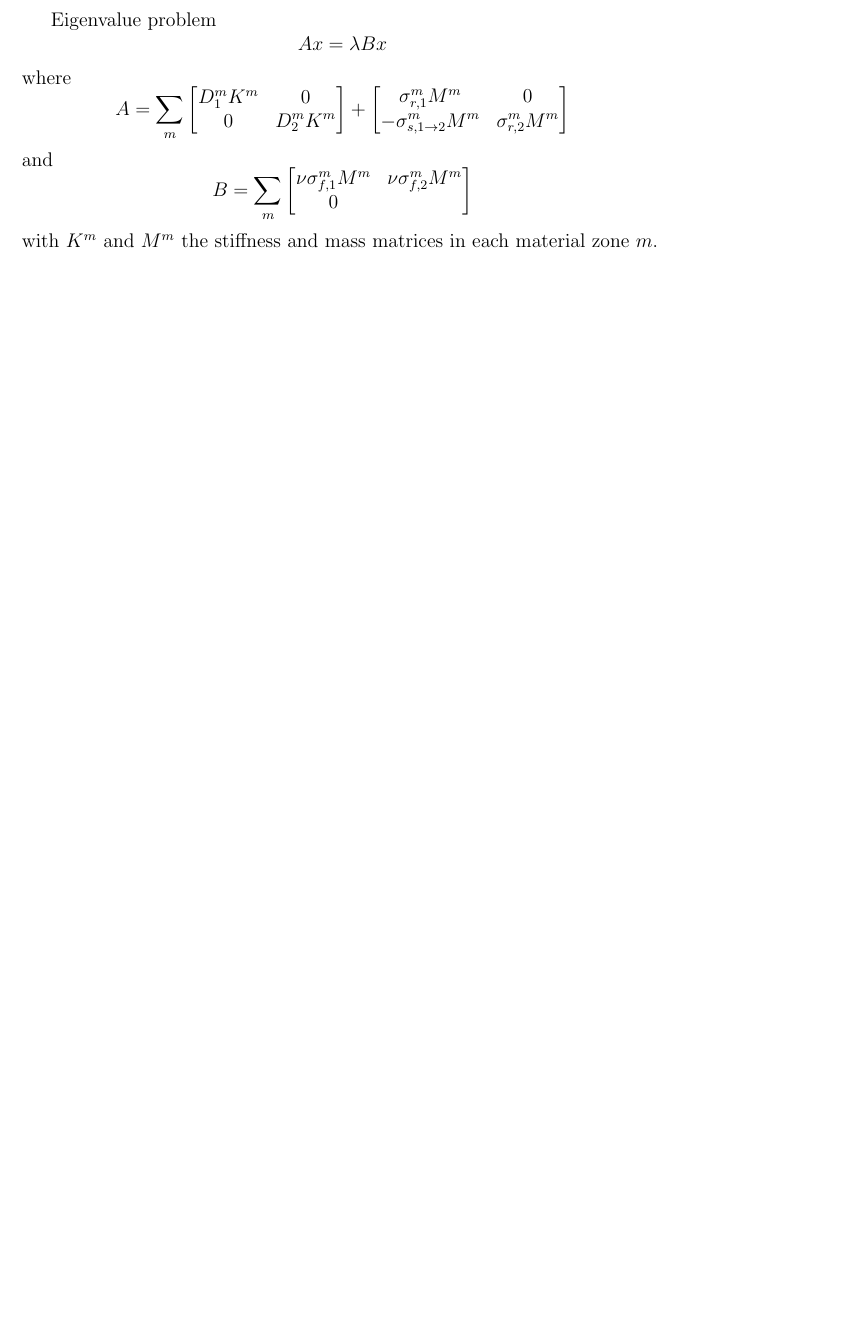
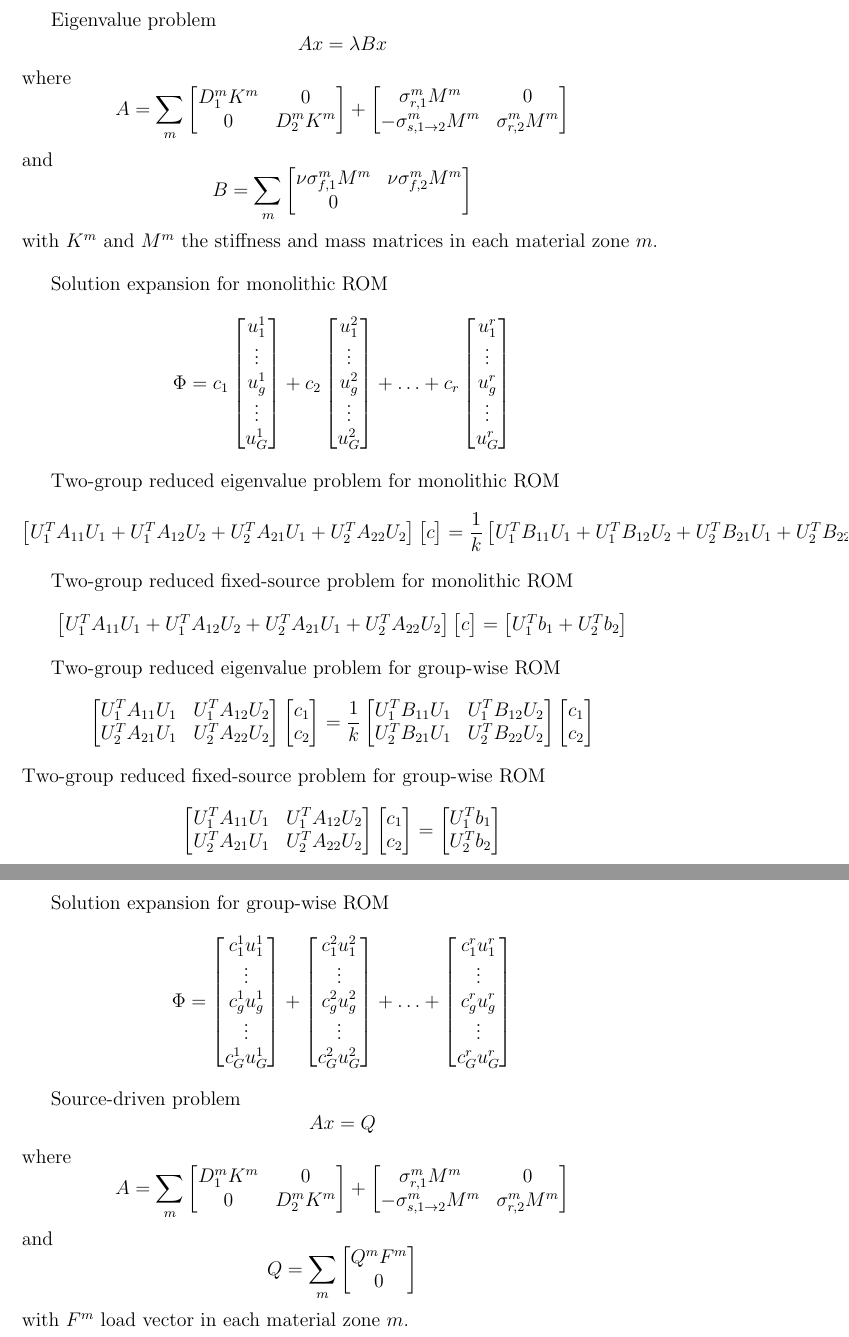
Before and after one commit to ragusa/POD_eigenvalue, a LaTeX document (latex_eqs.tex): part of the page before the commit and two parts of pages 1 and 2 of 2 after it, the two joined at a grey line, cut so that both start at the same text, the shorter picture padded with empty space. Compiled offline with pdfLaTeX.

```diff
--- a/latex_eqs.tex
+++ b/latex_eqs.tex
@@ -34,4 +34,171 @@
 \end{bmatrix}
 \]
 with $K^m$ and $M^m$ the stiffness and mass matrices in each material zone $m$.
+
+\bigskip
+
+Solution expansion for monolithic ROM
+\[
+\Phi =
+c_1
+\begin{bmatrix}
+u^1_1 \\
+\vdots \\
+u^1_g \\
+\vdots \\
+u^1_G
+\end{bmatrix}
++
+c_2
+\begin{bmatrix}
+u^2_1 \\
+\vdots \\
+u^2_g \\
+\vdots \\
+u^2_G
+\end{bmatrix}
++
+\ldots
++
+c_r
+\begin{bmatrix}
+u^r_1 \\
+\vdots \\
+u^r_g \\
+\vdots \\
+u^r_G
+\end{bmatrix}
+\]
+
+Two-group reduced eigenvalue problem for monolithic ROM
+\[
+\begin{bmatrix}
+U^T_1 A_{11} U_1 +  U^T_1 A_{12} U_2 +
+U^T_2 A_{21} U_1 +  U^T_2 A_{22} U_2
+\end{bmatrix}
+\begin{bmatrix}
+c
+\end{bmatrix}
+=
+\frac{1}{k}
+\begin{bmatrix}
+U^T_1 B_{11} U_1 +  U^T_1 B_{12} U_2 +
+U^T_2 B_{21} U_1 +  U^T_2 B_{22} U_2
+\end{bmatrix}
+\]
+
+Two-group reduced fixed-source problem for monolithic ROM
+\[
+\begin{bmatrix}
+U^T_1 A_{11} U_1 +  U^T_1 A_{12} U_2 +
+U^T_2 A_{21} U_1 +  U^T_2 A_{22} U_2
+\end{bmatrix}
+\begin{bmatrix}
+c
+\end{bmatrix}
+=
+\begin{bmatrix}
+U^T_1 b_1 + U^T_2 b_2
+\end{bmatrix}
+\]
+
+
+
+Two-group reduced eigenvalue problem for group-wise ROM
+\[
+\begin{bmatrix}
+U^T_1 A_{11} U_1 &  U^T_1 A_{12} U_2 \\
+U^T_2 A_{21} U_1 &  U^T_2 A_{22} U_2 \\
+\end{bmatrix}
+\begin{bmatrix}
+c_1\\c_2
+\end{bmatrix}
+=
+\frac{1}{k}
+\begin{bmatrix}
+U^T_1 B_{11} U_1 &  U^T_1 B_{12} U_2 \\
+U^T_2 B_{21} U_1 &  U^T_2 B_{22} U_2 \\
+\end{bmatrix}
+\begin{bmatrix}
+c_1\\c_2
+\end{bmatrix}
+\]
+Two-group reduced fixed-source problem for group-wise ROM
+\[
+\begin{bmatrix}
+U^T_1 A_{11} U_1 &  U^T_1 A_{12} U_2 \\
+U^T_2 A_{21} U_1 &  U^T_2 A_{22} U_2 \\
+\end{bmatrix}
+\begin{bmatrix}
+c_1\\c_2
+\end{bmatrix}
+=
+\begin{bmatrix}
+U^T_1 b_1\\ U^T_2 b_2
+\end{bmatrix}
+\]
+
+
+
+\bigskip
+
+Solution expansion for group-wise ROM
+\[
+\Phi =
+\begin{bmatrix}
+c^1_1 u^1_1 \\
+\vdots \\
+c^1_g u^1_g \\
+\vdots \\
+c^1_G u^1_G
+\end{bmatrix}
++
+\begin{bmatrix}
+c^2_1 u^2_1 \\
+\vdots \\
+c^2_g u^2_g \\
+\vdots \\
+c^2_G u^2_G
+\end{bmatrix}
++
+\ldots
++
+\begin{bmatrix}
+c^r_1 u^r_1 \\
+\vdots \\
+c^r_g u^r_g \\
+\vdots \\
+c^r_G u^r_G
+\end{bmatrix}
+\]
+
+
+Source-driven problem
+\[
+A x = Q
+\]
+where
+\[
+A = \sum_m
+\begin{bmatrix}
+D_1^m K^m & 0\\
+0 & D_2^m K^m \\
+\end{bmatrix}
++
+\begin{bmatrix}
+\sigma_{r,1}^m M^m & 0\\
+-\sigma_{s,1\to2}^m M^m & \sigma_{r,2}^m M^m \\
+\end{bmatrix}
+\]
+and
+\[
+Q = \sum_m
+\begin{bmatrix}
+Q^m F^m \\
+0
+\end{bmatrix}
+\]
+with $F^m$ load vector in each material zone $m$.
+
+
 \end{document}
```
Also changed, not shown: README.md, rom_mg.png (added), rom_monolithic.png (added), sys_assembly.png (added).
